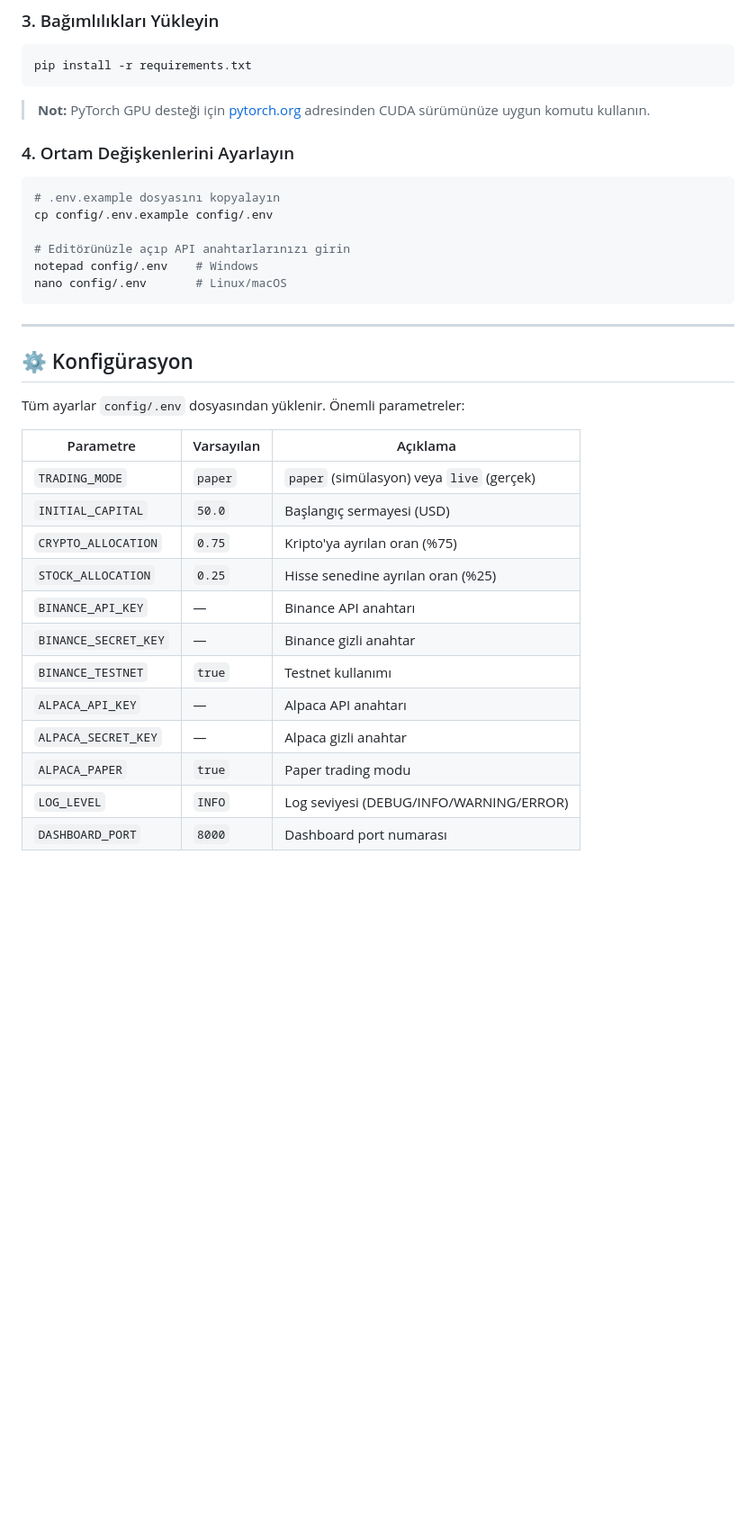
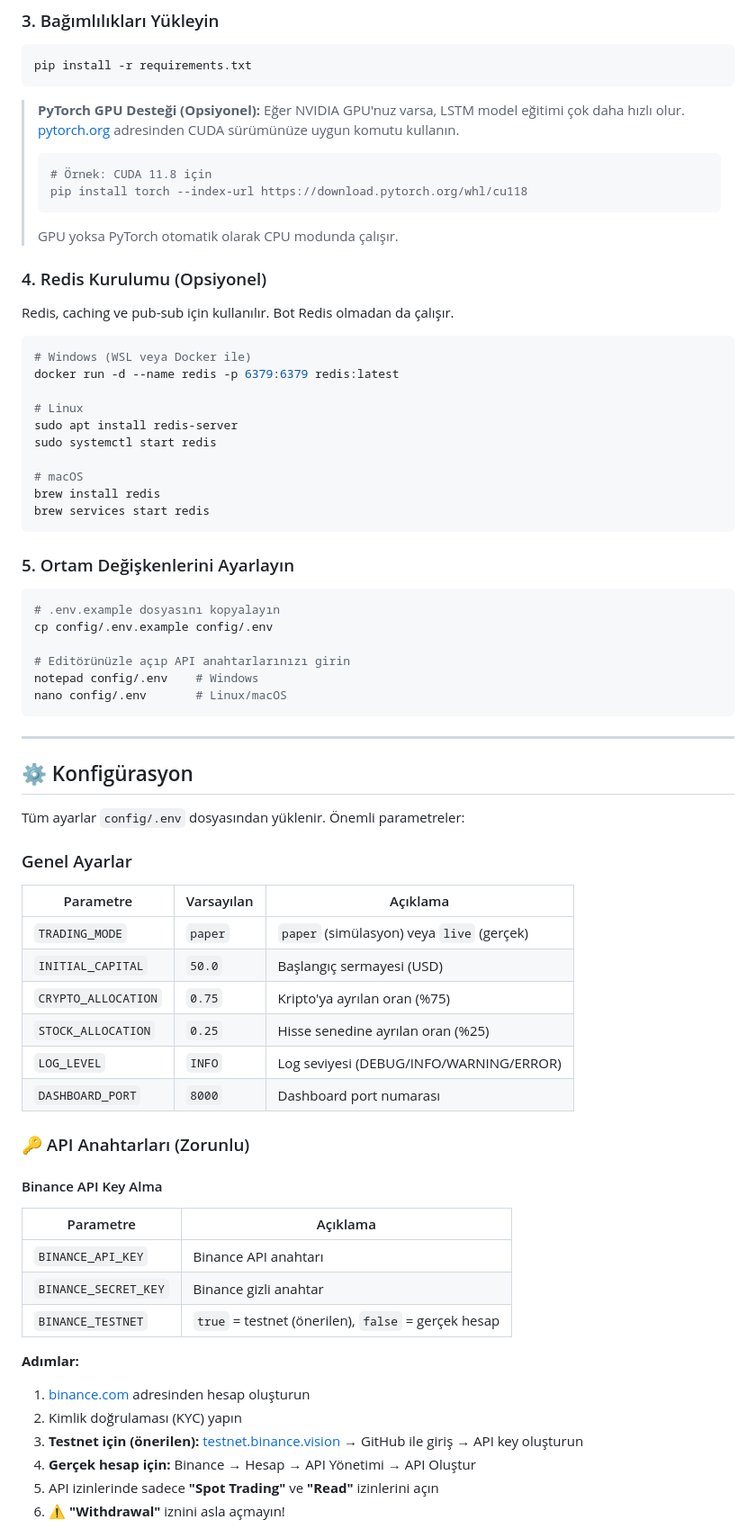
Before and after one commit to dogaucuncu/ai-trade-bot, a Markdown page: README.md, the part around one of its changes. Shown at 90% size. Rendered like a GitHub page; blank space fills up the shorter version.

````diff
--- a/README.md
+++ b/README.md
@@ -240,9 +243,33 @@ source venv/bin/activate
 pip install -r requirements.txt
 ```
 
-> **Not:** PyTorch GPU desteği için [pytorch.org](https://pytorch.org/get-started/locally/) adresinden CUDA sürümünüze uygun komutu kullanın.
+> **PyTorch GPU Desteği (Opsiyonel):**
+> Eğer NVIDIA GPU'nuz varsa, LSTM model eğitimi çok daha hızlı olur.
+> [pytorch.org](https://pytorch.org/get-started/locally/) adresinden CUDA sürümünüze uygun komutu kullanın.
+> ```bash
+> # Örnek: CUDA 11.8 için
+> pip install torch --index-url https://download.pytorch.org/whl/cu118
+> ```
+> GPU yoksa PyTorch otomatik olarak CPU modunda çalışır.
 
-### 4. Ortam Değişkenlerini Ayarlayın
+### 4. Redis Kurulumu (Opsiyonel)
+
+Redis, caching ve pub-sub için kullanılır. Bot Redis olmadan da çalışır.
+
+```bash
+# Windows (WSL veya Docker ile)
+docker run -d --name redis -p 6379:6379 redis:latest
+
+# Linux
+sudo apt install redis-server
+sudo systemctl start redis
+
+# macOS
+brew install redis
+brew services start redis
+```
+
+### 5. Ortam Değişkenlerini Ayarlayın
 
 ```bash
 # .env.example dosyasını kopyalayın
@@ -259,17 +286,32 @@ nano config/.env       # Linux/macOS
 
 Tüm ayarlar `config/.env` dosyasından yüklenir. Önemli parametreler:
 
+### Genel Ayarlar
+
 | Parametre | Varsayılan | Açıklama |
 |-----------|-----------|----------|
 | `TRADING_MODE` | `paper` | `paper` (simülasyon) veya `live` (gerçek) |
 | `INITIAL_CAPITAL` | `50.0` | Başlangıç sermayesi (USD) |
 | `CRYPTO_ALLOCATION` | `0.75` | Kripto'ya ayrılan oran (%75) |
 | `STOCK_ALLOCATION` | `0.25` | Hisse senedine ayrılan oran (%25) |
-| `BINANCE_API_KEY` | — | Binance API anahtarı |
-| `BINANCE_SECRET_KEY` | — | Binance gizli anahtar |
-| `BINANCE_TESTNET` | `true` | Testnet kullanımı |
-| `ALPACA_API_KEY` | — | Alpaca API anahtarı |
-| `ALPACA_SECRET_KEY` | — | Alpaca gizli anahtar |
-| `ALPACA_PAPER` | `true` | Paper trading modu |
 | `LOG_LEVEL` | `INFO` | Log seviyesi (DEBUG/INFO/WARNING/ERROR) |
 | `DASHBOARD_PORT` | `8000` | Dashboard port numarası |
+
+### 🔑 API Anahtarları (Zorunlu)
+
+#### Binance API Key Alma
+
+| Parametre | Açıklama |
+|-----------|----------|
+| `BINANCE_API_KEY` | Binance API anahtarı |
+| `BINANCE_SECRET_KEY` | Binance gizli anahtar |
+| `BINANCE_TESTNET` | `true` = testnet (önerilen), `false` = gerçek hesap |
+
+**Adımlar:**
+1. [binance.com](https://www.binance.com/en/register) adresinden hesap oluşturun
+2. Kimlik doğrulaması (KYC) yapın
+3. **Testnet için (önerilen):** [testnet.binance.vision](https://testnet.binance.vision/) → GitHub ile giriş → API key oluşturun
+4. **Gerçek hesap için:** Binance → Hesap → API Yönetimi → API Oluştur
+5. API izinlerinde sadece **"Spot Trading"** ve **"Read"** izinlerini açın
+6. ⚠️ **"Withdrawal"** iznini asla açmayın!
+
````
Also changed, not shown: other parts of README.md (+42 -5 lines).
